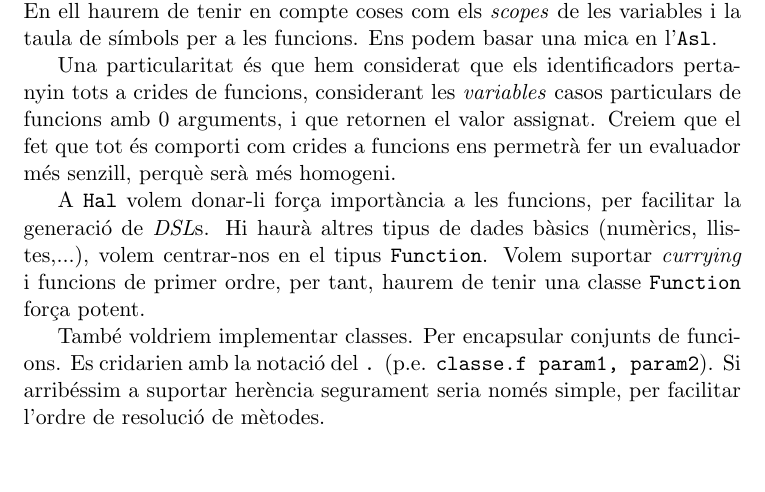
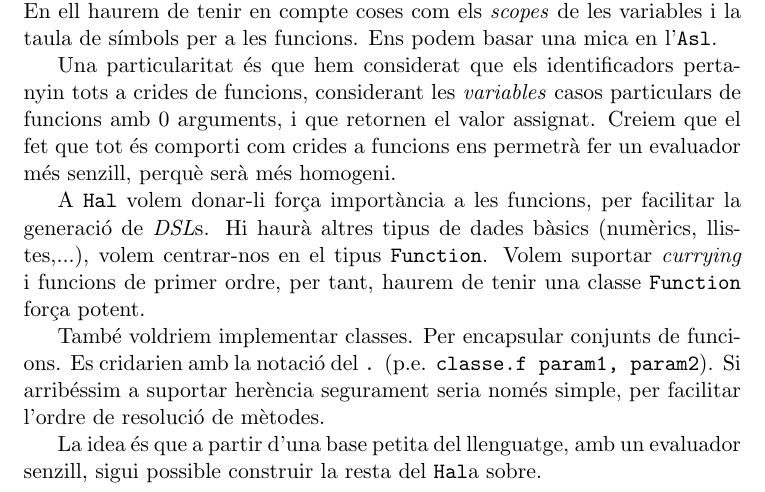
Before and after one commit to carlotaprat/hal, a LaTeX document (doc/report.tex): part of page 4 of 4, cut so that both start at the same text, the shorter picture padded with empty space. Compiled offline with pdfLaTeX.

Commit message:
[report] Added an explanation about the implementation.

```diff
--- a/doc/report.tex
+++ b/doc/report.tex
@@ -145,4 +145,7 @@ funcions. Es cridarien amb la notació del {\tt .} (p.e. {\tt classe.f
   param1, param2}). Si arribéssim a suportar herència segurament seria
 només simple, per facilitar l'ordre de resolució de mètodes.
 
+La idea és que a partir d'una base petita del llenguatge, amb un evaluador
+senzill, sigui possible construir la resta del \hal a sobre.
+
 \end{document}
```
